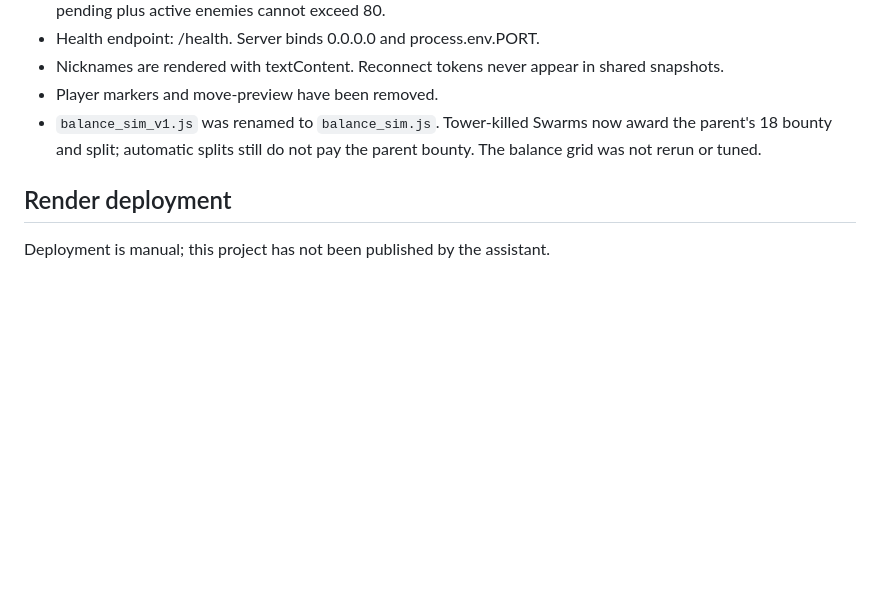
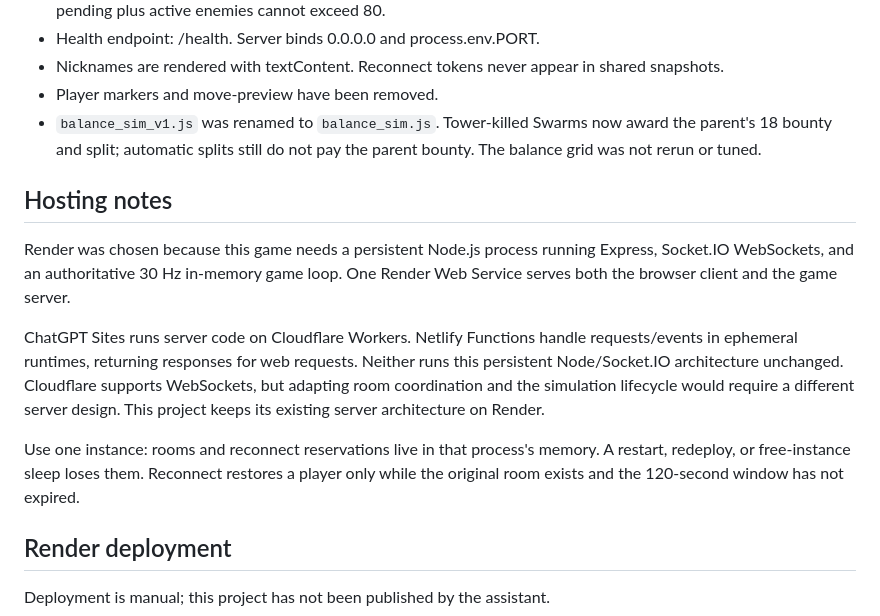
Before and after one commit to Aqualatic/core-defense-repo, a Markdown page: README.md, the part around one of its changes. Rendered like a GitHub page; blank space fills up the shorter version.

```diff
--- a/README.md
+++ b/README.md
@@ -47,6 +47,13 @@ To retest, create a room in a normal window and join in incognito. Start the mat
 - Player markers and move-preview have been removed.
 - `balance_sim_v1.js` was renamed to `balance_sim.js`. Tower-killed Swarms now award the parent's 18 bounty and split; automatic splits still do not pay the parent bounty. The balance grid was not rerun or tuned.
 
+## Hosting notes
+Render was chosen because this game needs a persistent Node.js process running Express, Socket.IO WebSockets, and an authoritative 30 Hz in-memory game loop. One Render Web Service serves both the browser client and the game server.
+
+ChatGPT Sites runs server code on Cloudflare Workers. Netlify Functions handle requests/events in ephemeral runtimes, returning responses for web requests. Neither runs this persistent Node/Socket.IO architecture unchanged. Cloudflare supports WebSockets, but adapting room coordination and the simulation lifecycle would require a different server design. This project keeps its existing server architecture on Render.
+
+Use one instance: rooms and reconnect reservations live in that process's memory. A restart, redeploy, or free-instance sleep loses them. Reconnect restores a player only while the original room exists and the 120-second window has not expired.
+
 ## Render deployment
 Deployment is manual; this project has not been published by the assistant.
 
```
Also changed, not shown: other parts of README.md (+19 -0 lines).
